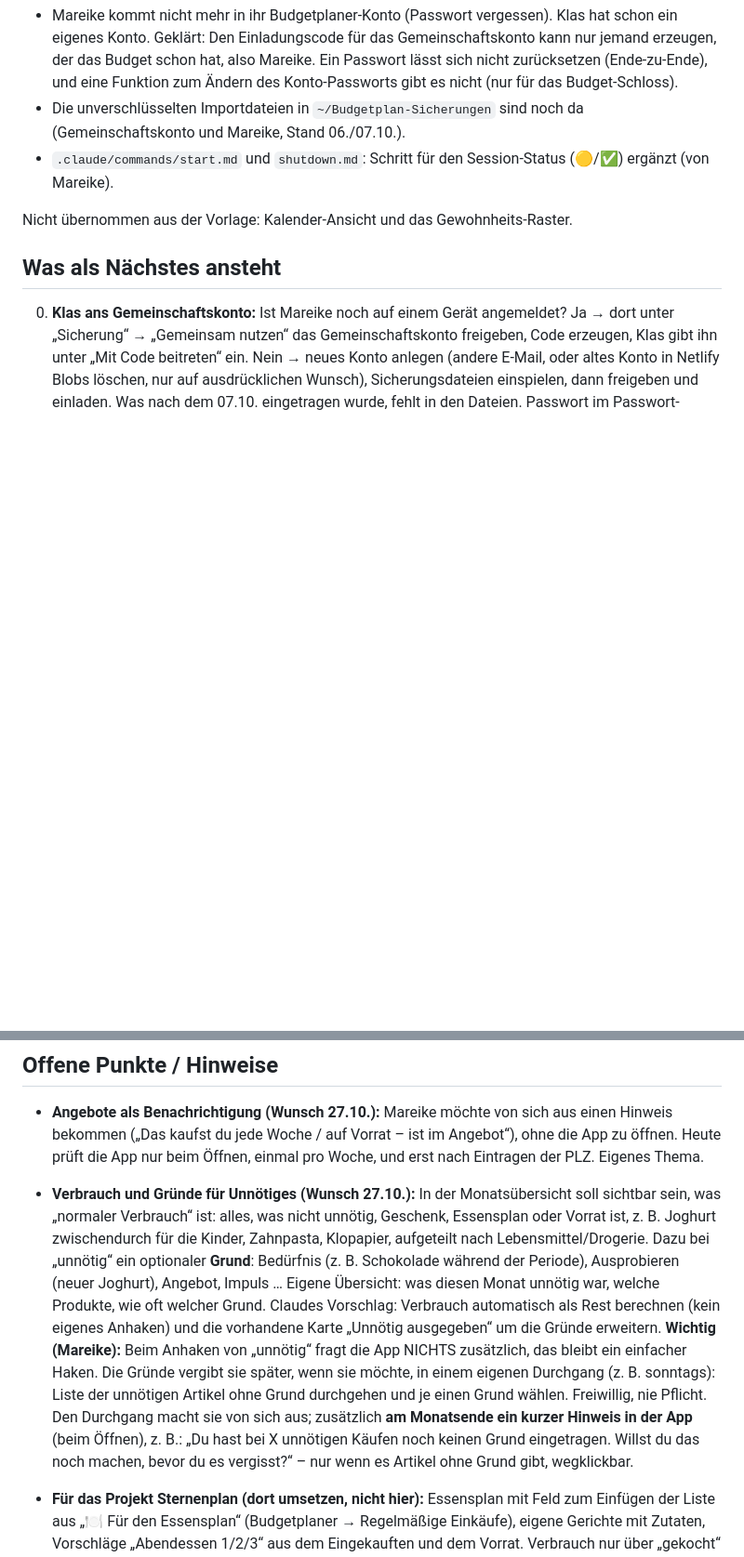
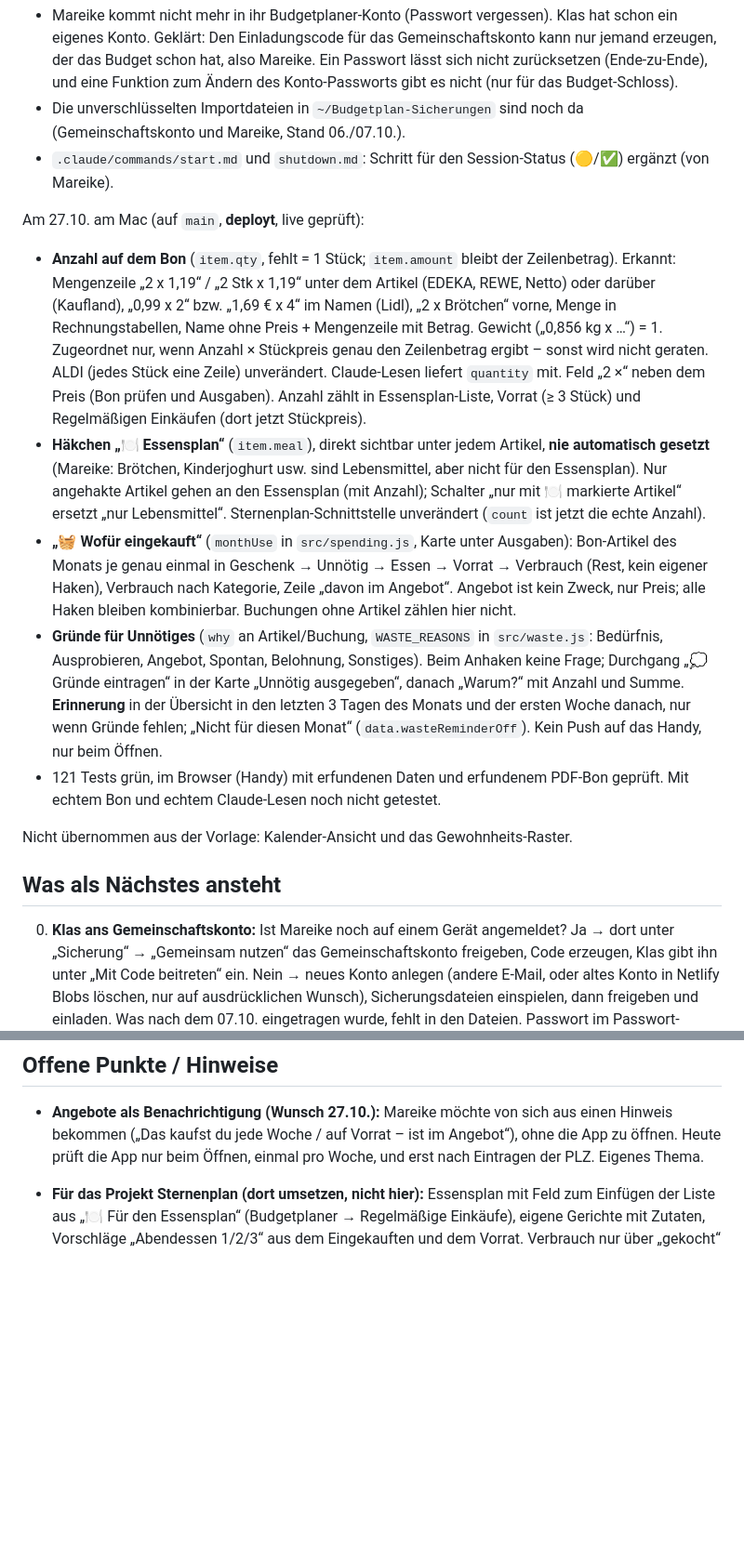
Before and after one commit to 6v7zd4j79h-code/Budgetplaner, a Markdown page: PROJEKT-STATUS.md, 2 parts joined by grey strips. Shown at 93% size. Drawn GitHub-style; blank space fills up the shorter version.

Commit message:
Projektstand 27.10.: Anzahl auf dem Bon, Essensplan-Haekchen, Wofuer eingekauft, Gruende fuer Unnoetiges
Co-Authored-By: Claude Opus 5.5 <noreply@anthropic.com>

```diff
--- a/PROJEKT-STATUS.md
+++ b/PROJEKT-STATUS.md
@@ -263,6 +263,38 @@ Am 13.10., zweite Sitzung am Mac (nur Beratung, kein Code geändert):
 - `.claude/commands/start.md` und `shutdown.md`: Schritt für den
   Session-Status (🟡/✅) ergänzt (von Mareike).
 
+Am 27.10. am Mac (auf `main`, **deployt**, live geprüft):
+- **Anzahl auf dem Bon** (`item.qty`, fehlt = 1 Stück; `item.amount` bleibt der
+  Zeilenbetrag). Erkannt: Mengenzeile „2 x 1,19“ / „2 Stk x 1,19“ unter dem
+  Artikel (EDEKA, REWE, Netto) oder darüber (Kaufland), „0,99 x 2“ bzw.
+  „1,69 € x 4“ im Namen (Lidl), „2 x Brötchen“ vorne, Menge in
+  Rechnungstabellen, Name ohne Preis + Mengenzeile mit Betrag. Gewicht
+  („0,856 kg x …“) = 1. Zugeordnet nur, wenn Anzahl × Stückpreis genau den
+  Zeilenbetrag ergibt – sonst wird nicht geraten. ALDI (jedes Stück eine
+  Zeile) unverändert. Claude-Lesen liefert `quantity` mit. Feld „2 ×“ neben
+  dem Preis (Bon prüfen und Ausgaben). Anzahl zählt in Essensplan-Liste,
+  Vorrat (≥ 3 Stück) und Regelmäßigen Einkäufen (dort jetzt Stückpreis).
+- **Häkchen „🍽 Essensplan“** (`item.meal`), direkt sichtbar unter jedem
+  Artikel, **nie automatisch gesetzt** (Mareike: Brötchen, Kinderjoghurt
+  usw. sind Lebensmittel, aber nicht für den Essensplan). Nur angehakte
+  Artikel gehen an den Essensplan (mit Anzahl); Schalter „nur mit 🍽
+  markierte Artikel“ ersetzt „nur Lebensmittel“. Sternenplan-Schnittstelle
+  unverändert (`count` ist jetzt die echte Anzahl).
+- **„🧺 Wofür eingekauft“** (`monthUse` in `src/spending.js`, Karte unter
+  Ausgaben): Bon-Artikel des Monats je genau einmal in Geschenk → Unnötig →
+  Essen → Vorrat → Verbrauch (Rest, kein eigener Haken), Verbrauch nach
+  Kategorie, Zeile „davon im Angebot“. Angebot ist kein Zweck, nur Preis;
+  alle Haken bleiben kombinierbar. Buchungen ohne Artikel zählen hier nicht.
+- **Gründe für Unnötiges** (`why` an Artikel/Buchung, `WASTE_REASONS` in
+  `src/waste.js`: Bedürfnis, Ausprobieren, Angebot, Spontan, Belohnung,
+  Sonstiges). Beim Anhaken keine Frage; Durchgang „💭 Gründe eintragen“ in
+  der Karte „Unnötig ausgegeben“, danach „Warum?“ mit Anzahl und Summe.
+  **Erinnerung** in der Übersicht in den letzten 3 Tagen des Monats und der
+  ersten Woche danach, nur wenn Gründe fehlen; „Nicht für diesen Monat“
+  (`data.wasteReminderOff`). Kein Push auf das Handy, nur beim Öffnen.
+- 121 Tests grün, im Browser (Handy) mit erfundenen Daten und erfundenem
+  PDF-Bon geprüft. Mit echtem Bon und echtem Claude-Lesen noch nicht getestet.
+
 Nicht übernommen aus der Vorlage: Kalender-Ansicht und das Gewohnheits-Raster.
 
 ## Was als Nächstes ansteht
@@ -311,25 +346,6 @@ Abgleich über Netlify Blobs statt Neon/Supabase (07.10.).
   aus einen Hinweis bekommen („Das kaufst du jede Woche / auf Vorrat – ist im
   Angebot“), ohne die App zu öffnen. Heute prüft die App nur beim Öffnen,
   einmal pro Woche, und erst nach Eintragen der PLZ. Eigenes Thema.
-- **Verbrauch und Gründe für Unnötiges (Wunsch 27.10.):** In der
-  Monatsübersicht soll sichtbar sein, was „normaler Verbrauch“ ist: alles, was
-  nicht unnötig, Geschenk, Essensplan oder Vorrat ist, z. B. Joghurt
-  zwischendurch für die Kinder, Zahnpasta, Klopapier, aufgeteilt nach
-  Lebensmittel/Drogerie. Dazu bei „unnötig“ ein optionaler **Grund**:
-  Bedürfnis (z. B. Schokolade während der Periode), Ausprobieren (neuer
-  Joghurt), Angebot, Impuls … Eigene Übersicht: was diesen Monat unnötig war,
-  welche Produkte, wie oft welcher Grund. Claudes Vorschlag: Verbrauch
-  automatisch als Rest berechnen (kein eigenes Anhaken) und die vorhandene
-  Karte „Unnötig ausgegeben“ um die Gründe erweitern.
-  **Wichtig (Mareike):** Beim Anhaken von „unnötig“ fragt die App NICHTS
-  zusätzlich, das bleibt ein einfacher Haken. Die Gründe vergibt sie später,
-  wenn sie möchte, in einem eigenen Durchgang (z. B. sonntags): Liste der
-  unnötigen Artikel ohne Grund durchgehen und je einen Grund wählen.
-  Freiwillig, nie Pflicht. Den Durchgang macht sie von sich aus; zusätzlich
-  **am Monatsende ein kurzer Hinweis in der App** (beim Öffnen), z. B.: „Du
-  hast bei X unnötigen Käufen noch keinen Grund eingetragen. Willst du das
-  noch machen, bevor du es vergisst?“ – nur wenn es Artikel ohne Grund gibt,
-  wegklickbar.
 
 - **Für das Projekt Sternenplan (dort umsetzen, nicht hier):** Essensplan mit
   Feld zum Einfügen der Liste aus „🍽 Für den Essensplan“ (Budgetplaner →
```
Also changed, not shown: other parts of PROJEKT-STATUS.md (+4 -1 lines).
